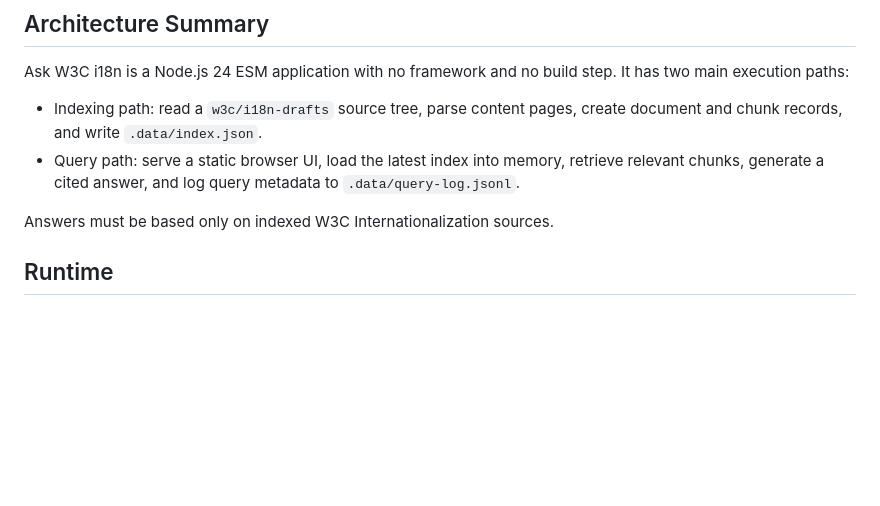
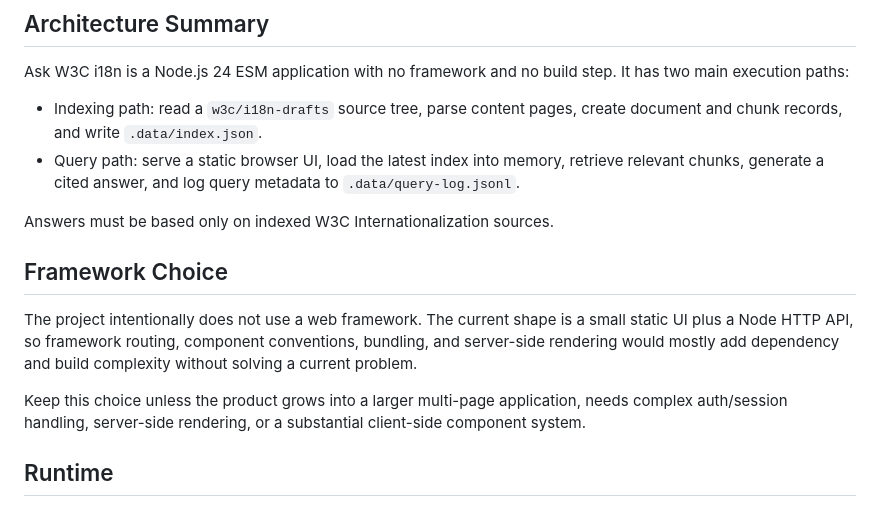
Before and after one commit to xfq/i18n-drafts-assistant, a Markdown page: DEVELOPMENT.md, the part around the change. Drawn GitHub-style; blank space fills up the shorter version.

Commit message:
Add framework choice rationale to the development guide

```diff
--- a/DEVELOPMENT.md
+++ b/DEVELOPMENT.md
@@ -11,6 +11,12 @@ step. It has two main execution paths:
 - Query path: serve a static browser UI, load the latest index into memory, retrieve relevant chunks, generate a cited answer, and log query metadata to `.data/query-log.jsonl`.
 
 Answers must be based only on indexed W3C Internationalization sources.
+
+## Framework Choice
+
+The project intentionally does not use a web framework. The current shape is a small static UI plus a Node HTTP API, so framework routing, component conventions, bundling, and server-side rendering would mostly add dependency and build complexity without solving a current problem.
+
+Keep this choice unless the product grows into a larger multi-page application, needs complex auth/session handling, server-side rendering, or a substantial client-side component system.
 
 ## Runtime
 
```
